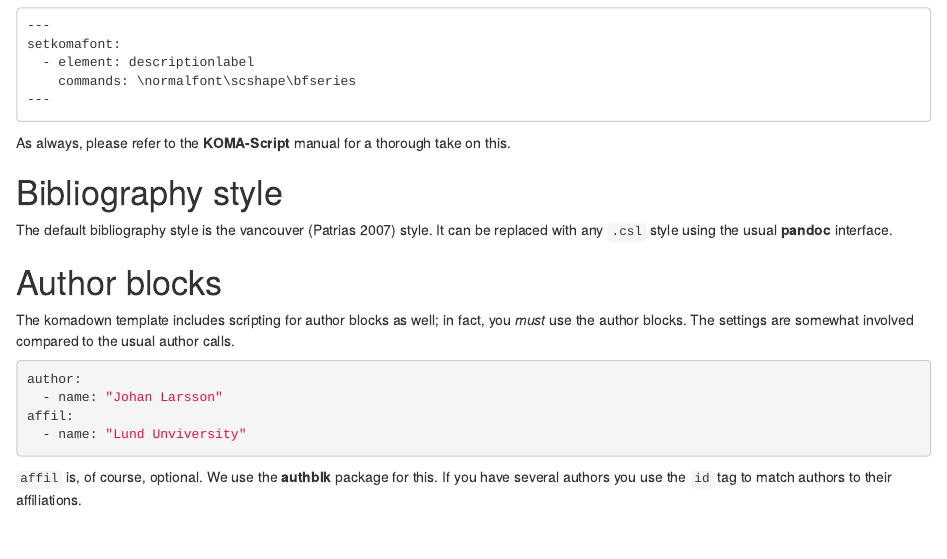
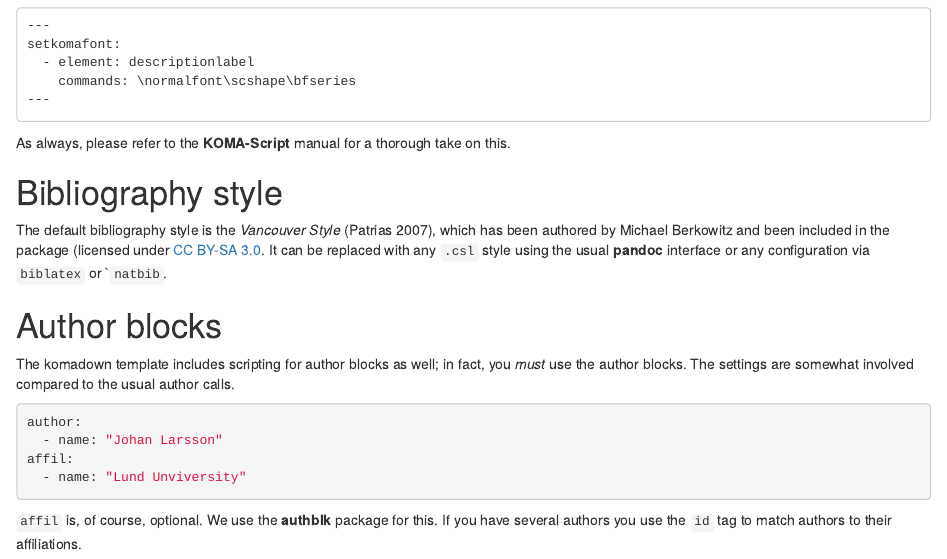
Before and after one commit to jolars/komadown, an R Markdown document (vignettes/scrartcl.Rmd): the page in a window 1100 px wide, from 3660 px down. Rendered offline with R 4.5, knitr and Pandoc, with nearby package versions; drawn as R Markdown's standard HTML page in place of the format the file asks for.

Commit message:
Add licensing information for the vancouver csl style.

```diff
--- a/vignettes/scrartcl.Rmd
+++ b/vignettes/scrartcl.Rmd
@@ -287,8 +287,11 @@ take on this.
 
 # Bibliography style
 
-The default bibliography style is the vancouver [@patrias_2007] style. It
-can be replaced with any `.csl` style using the usual **pandoc** interface.
+The default bibliography style is the *Vancouver Style* [@patrias_2007], which
+has been authored by Michael Berkowitz and been included in the package
+(licensed under [CC BY-SA 3.0](https://creativecommons.org/licenses/by-sa/3.0/).
+It can be replaced with any `.csl` style using the usual **pandoc** interface or
+any configuration via ``biblatex`` or ``natbib`.
 
 # Author blocks
 
```
